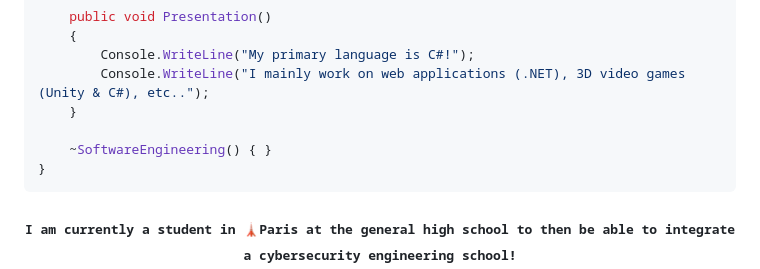
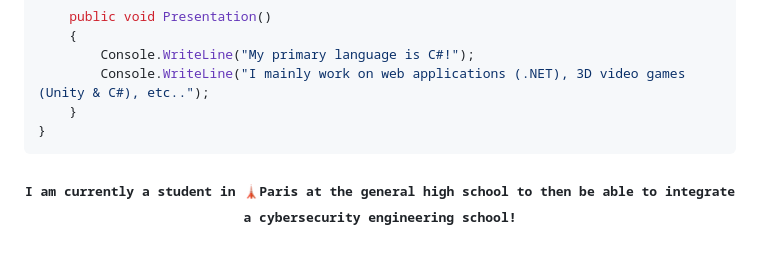
Before and after one commit to Enalaskar/Enalaskar, a Markdown page: README.md, the part around the change. GitHub-like rendering; blank space fills up the shorter version.

````diff
--- a/README.md
+++ b/README.md
@@ -20,8 +20,6 @@ class SoftwareEngineering
         Console.WriteLine("My primary language is C#!");
         Console.WriteLine("I mainly work on web applications (.NET), 3D video games (Unity & C#), etc..");
     }
-
-    ~SoftwareEngineering() { }
 }
 ```
 <h3 align="center"><samp>I am currently a student in 🗼Paris at the general high school to then be able to integrate a cybersecurity engineering school!</samp></h3>
````
